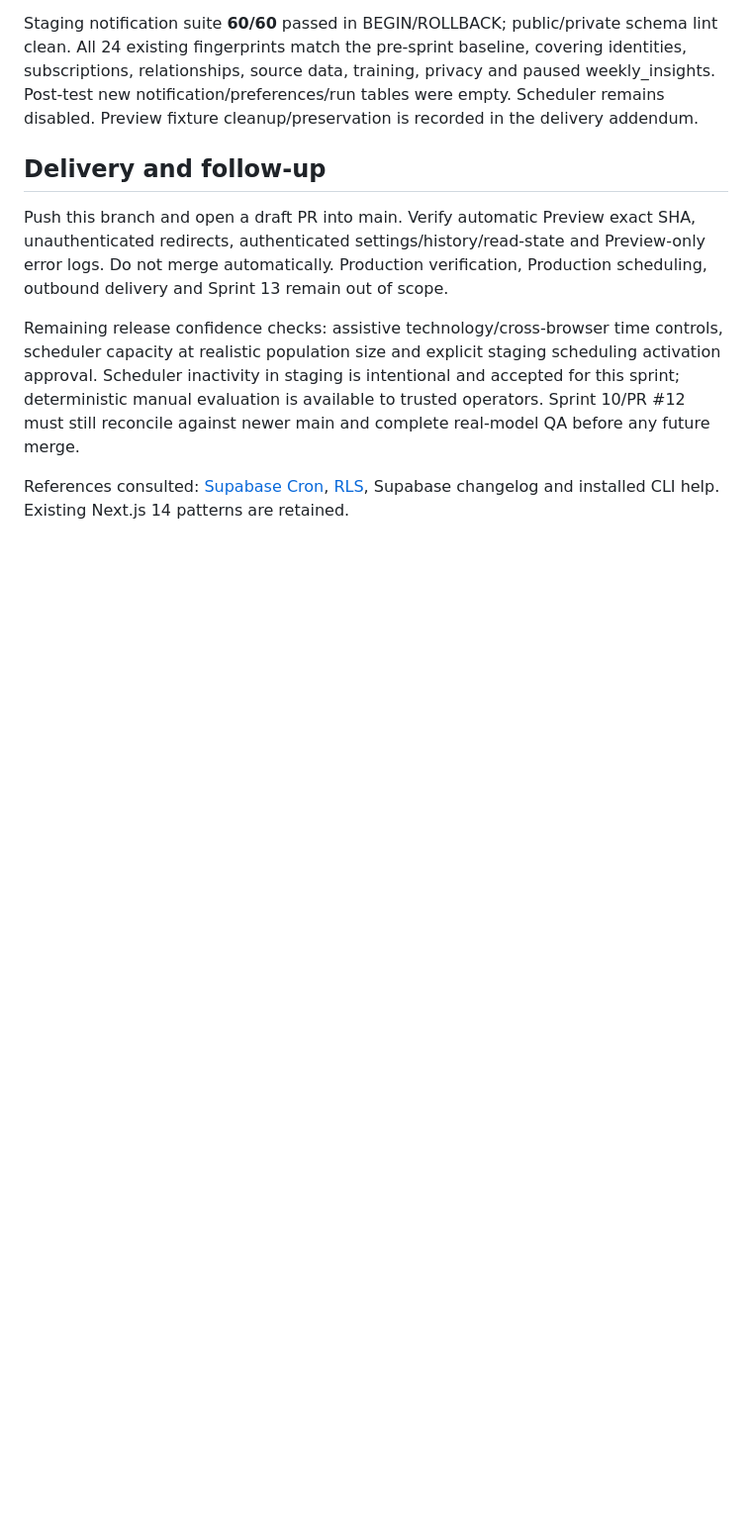
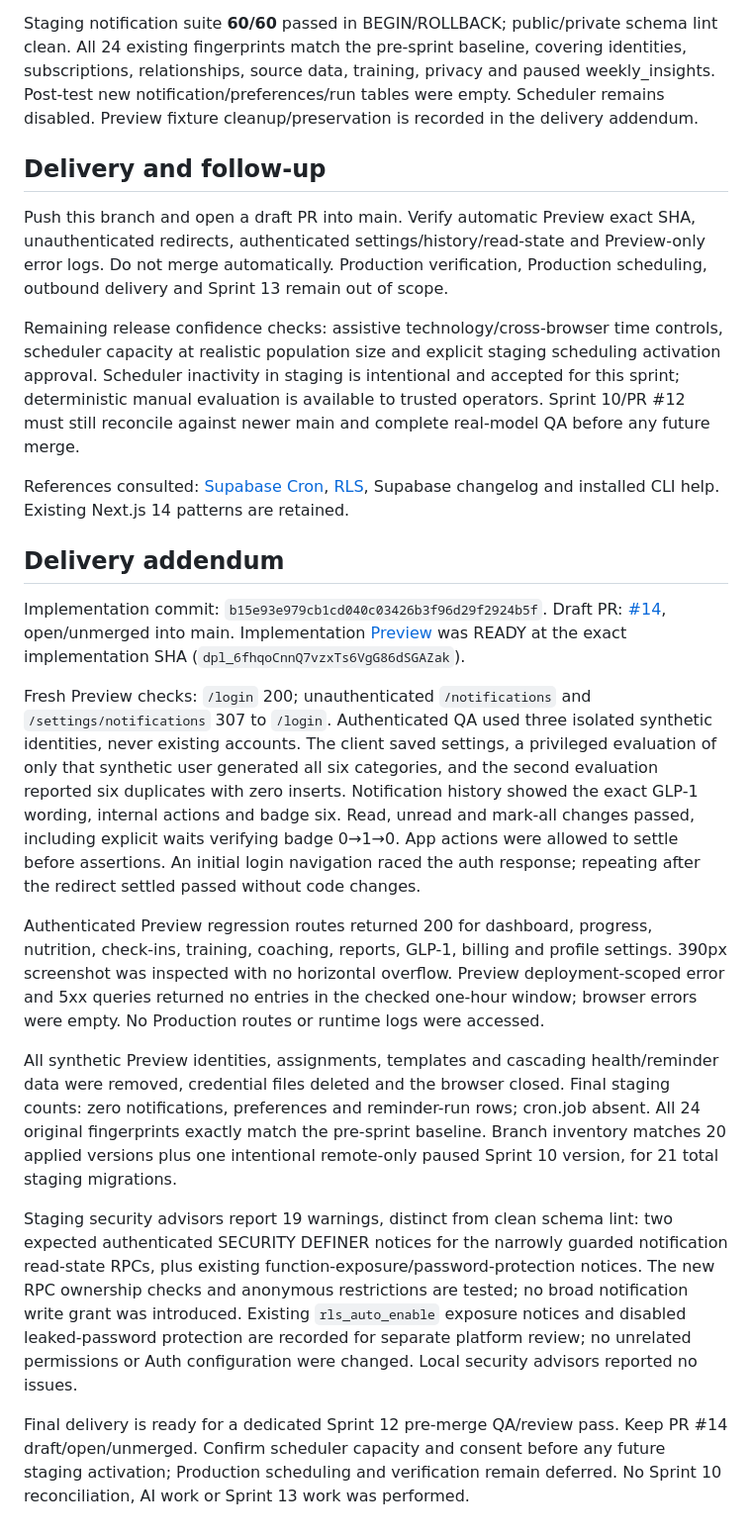
Before and after one commit to jepoy1987/thefatkiller, a Markdown page: docs/qa/sprint-12-notifications-reminders.md, the part around the change. Shown at 99% size. Drawn GitHub-style; blank space fills up the shorter version.

Commit message:
docs: record Sprint 12 Preview QA and staging preservation

```diff
--- a/docs/qa/sprint-12-notifications-reminders.md
+++ b/docs/qa/sprint-12-notifications-reminders.md
@@ -74,3 +74,19 @@ Push this branch and open a draft PR into main. Verify automatic Preview exact S
 Remaining release confidence checks: assistive technology/cross-browser time controls, scheduler capacity at realistic population size and explicit staging scheduling activation approval. Scheduler inactivity in staging is intentional and accepted for this sprint; deterministic manual evaluation is available to trusted operators. Sprint 10/PR #12 must still reconcile against newer main and complete real-model QA before any future merge.
 
 References consulted: [Supabase Cron](https://supabase.com/docs/guides/cron), [RLS](https://supabase.com/docs/guides/database/postgres/row-level-security), Supabase changelog and installed CLI help. Existing Next.js 14 patterns are retained.
+
+## Delivery addendum
+
+Implementation commit: `b15e93e979cb1cd040c03426b3f96d29f2924b5f`.
+Draft PR: [#14](https://github.com/jepoy1987/thefatkiller/pull/14), open/unmerged into main.
+Implementation [Preview](https://thefatkiller-3q5atc6hy-projects-tam.vercel.app) was READY at the exact implementation SHA (`dpl_6fhqoCnnQ7vzxTs6VgG86dSGAZak`).
+
+Fresh Preview checks: `/login` 200; unauthenticated `/notifications` and `/settings/notifications` 307 to `/login`. Authenticated QA used three isolated synthetic identities, never existing accounts. The client saved settings, a privileged evaluation of only that synthetic user generated all six categories, and the second evaluation reported six duplicates with zero inserts. Notification history showed the exact GLP-1 wording, internal actions and badge six. Read, unread and mark-all changes passed, including explicit waits verifying badge 0→1→0. App actions were allowed to settle before assertions. An initial login navigation raced the auth response; repeating after the redirect settled passed without code changes.
+
+Authenticated Preview regression routes returned 200 for dashboard, progress, nutrition, check-ins, training, coaching, reports, GLP-1, billing and profile settings. 390px screenshot was inspected with no horizontal overflow. Preview deployment-scoped error and 5xx queries returned no entries in the checked one-hour window; browser errors were empty. No Production routes or runtime logs were accessed.
+
+All synthetic Preview identities, assignments, templates and cascading health/reminder data were removed, credential files deleted and the browser closed. Final staging counts: zero notifications, preferences and reminder-run rows; cron.job absent. All 24 original fingerprints exactly match the pre-sprint baseline. Branch inventory matches 20 applied versions plus one intentional remote-only paused Sprint 10 version, for 21 total staging migrations.
+
+Staging security advisors report 19 warnings, distinct from clean schema lint: two expected authenticated SECURITY DEFINER notices for the narrowly guarded notification read-state RPCs, plus existing function-exposure/password-protection notices. The new RPC ownership checks and anonymous restrictions are tested; no broad notification write grant was introduced. Existing `rls_auto_enable` exposure notices and disabled leaked-password protection are recorded for separate platform review; no unrelated permissions or Auth configuration were changed. Local security advisors reported no issues.
+
+Final delivery is ready for a dedicated Sprint 12 pre-merge QA/review pass. Keep PR #14 draft/open/unmerged. Confirm scheduler capacity and consent before any future staging activation; Production scheduling and verification remain deferred. No Sprint 10 reconciliation, AI work or Sprint 13 work was performed.
```
